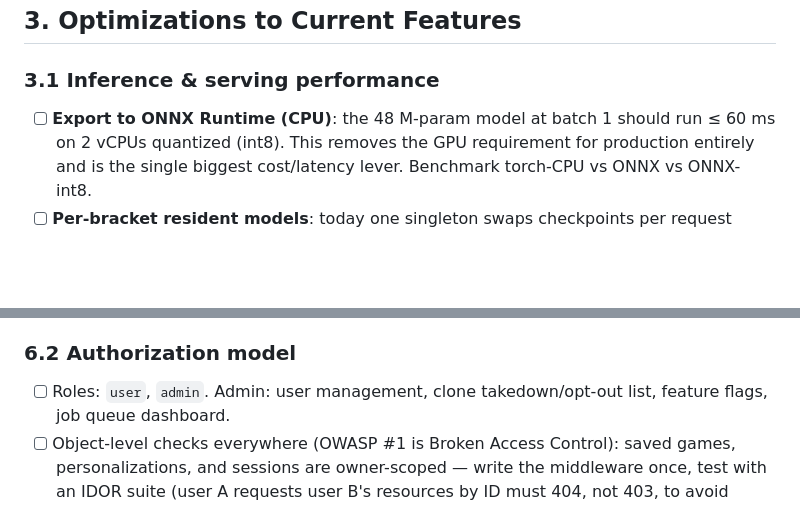
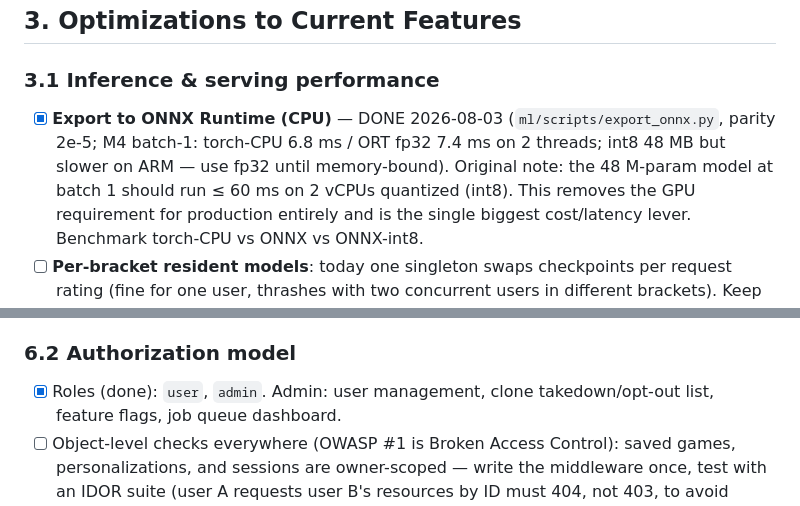
Before and after one commit to swarit-1/move-predictor, a Markdown page: PLAN.md, 2 parts joined by grey strips. GitHub-like rendering; blank space fills up the shorter version.

```diff
--- a/PLAN.md
+++ b/PLAN.md
@@ -171,7 +171,7 @@ expected accuracy-per-effort:
 ## 3. Optimizations to Current Features
 
 ### 3.1 Inference & serving performance
-- [ ] **Export to ONNX Runtime (CPU)**: the 48 M-param model at batch 1 should
+- [x] **Export to ONNX Runtime (CPU)** — DONE 2026-08-03 (`ml/scripts/export_onnx.py`, parity 2e-5; M4 batch-1: torch-CPU 6.8 ms / ORT fp32 7.4 ms on 2 threads; int8 48 MB but slower on ARM — use fp32 until memory-bound). Original note: the 48 M-param model at batch 1 should
       run ≤ 60 ms on 2 vCPUs quantized (int8). This removes the GPU
       requirement for production entirely and is the single biggest
       cost/latency lever. Benchmark torch-CPU vs ONNX vs ONNX-int8.
@@ -352,7 +352,7 @@ bcrypt hashing exists, no verification/reset/2FA. Target flow:
       and personalizations; the privacy promise in USER_PROGRESS made real).
 
 ### 6.2 Authorization model
-- [ ] Roles: `user`, `admin`. Admin: user management, clone takedown/opt-out
+- [x] Roles (done): `user`, `admin`. Admin: user management, clone takedown/opt-out
       list, feature flags, job queue dashboard.
 - [ ] Object-level checks everywhere (OWASP #1 is Broken Access Control):
       saved games, personalizations, and sessions are owner-scoped — write
```
Also changed, not shown: other parts of PLAN.md (+11 -11 lines).
